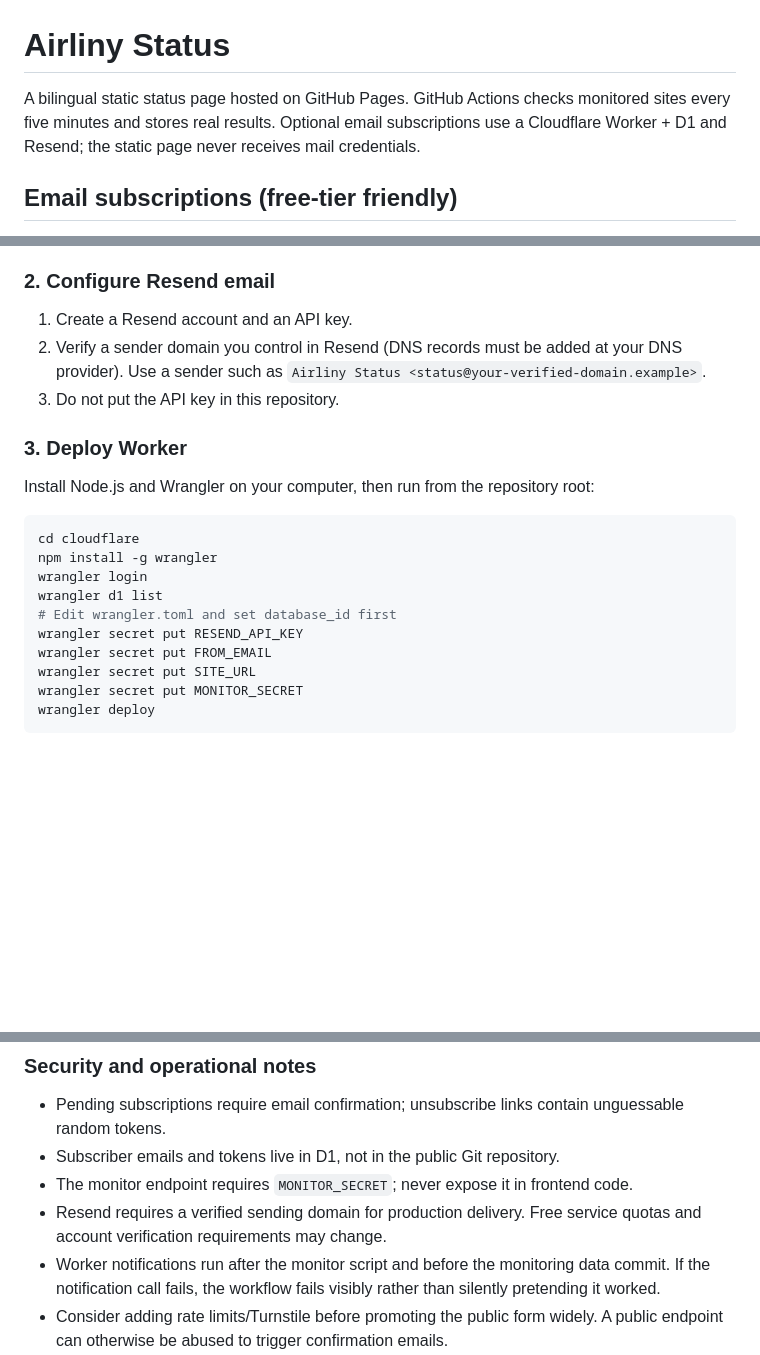
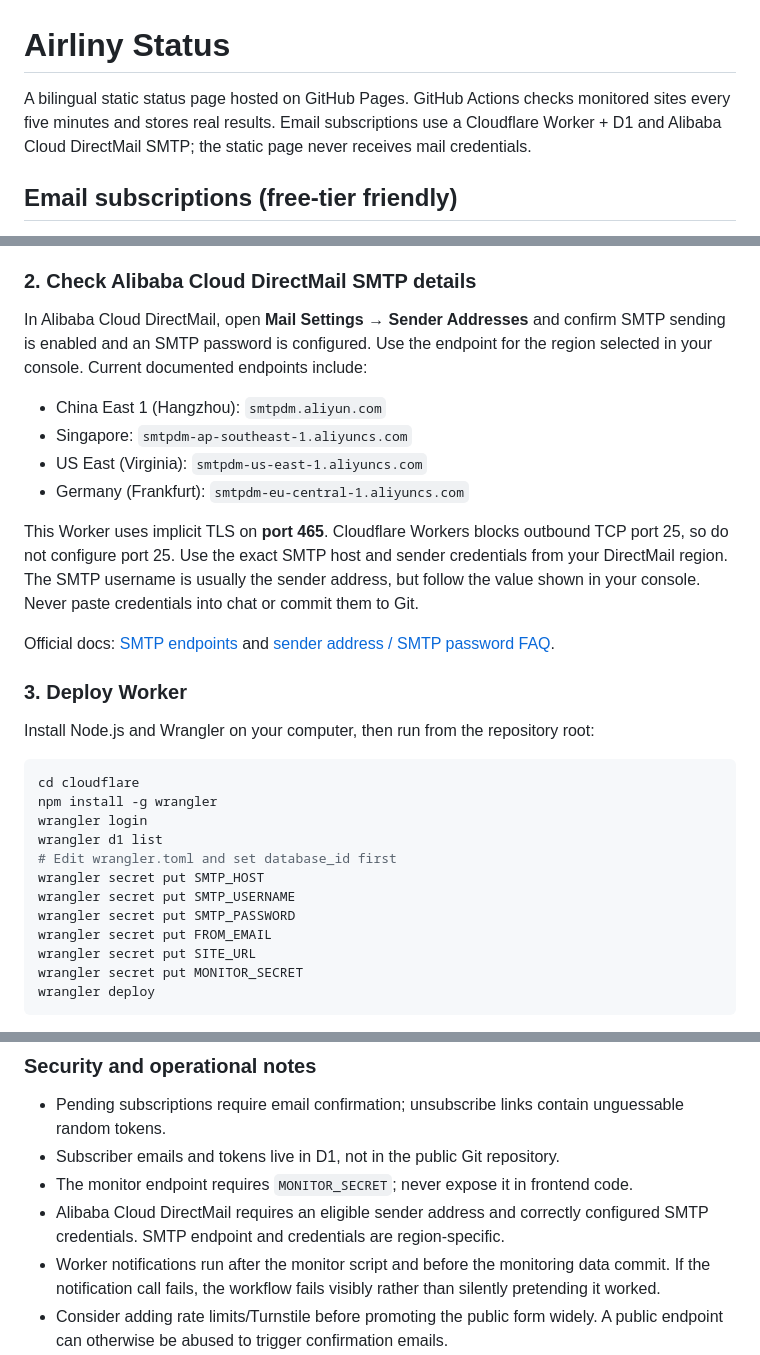
Before and after one commit to Airliny/airliny-status, a Markdown page: README.md, 3 parts joined by grey strips. GitHub-like rendering; blank space fills up the shorter version.

Commit message:
Document Alibaba Cloud SMTP subscription setup

```diff
--- a/README.md
+++ b/README.md
@@ -1,6 +1,6 @@
 # Airliny Status
 
-A bilingual static status page hosted on GitHub Pages. GitHub Actions checks monitored sites every five minutes and stores real results. Optional email subscriptions use a Cloudflare Worker + D1 and Resend; the static page never receives mail credentials.
+A bilingual static status page hosted on GitHub Pages. GitHub Actions checks monitored sites every five minutes and stores real results. Email subscriptions use a Cloudflare Worker + D1 and Alibaba Cloud DirectMail SMTP; the static page never receives mail credentials.
 
 ## Email subscriptions (free-tier friendly)
 
@@ -13,11 +13,18 @@ This feature requires one-time setup. It is not live until the Cloudflare Worker
 3. Open the database's **Console** and run the complete SQL in [cloudflare/migrations/0001_init.sql](cloudflare/migrations/0001_init.sql).
 4. Copy the database ID into `cloudflare/wrangler.toml` replacing `REPLACE_WITH_YOUR_D1_DATABASE_ID`.
 
-### 2. Configure Resend email
+### 2. Check Alibaba Cloud DirectMail SMTP details
 
-1. Create a Resend account and an API key.
-2. Verify a sender domain you control in Resend (DNS records must be added at your DNS provider). Use a sender such as `Airliny Status <status@your-verified-domain.example>`.
-3. Do not put the API key in this repository.
+In Alibaba Cloud DirectMail, open **Mail Settings → Sender Addresses** and confirm SMTP sending is enabled and an SMTP password is configured. Use the endpoint for the region selected in your console. Current documented endpoints include:
+
+- China East 1 (Hangzhou): `smtpdm.aliyun.com`
+- Singapore: `smtpdm-ap-southeast-1.aliyuncs.com`
+- US East (Virginia): `smtpdm-us-east-1.aliyuncs.com`
+- Germany (Frankfurt): `smtpdm-eu-central-1.aliyuncs.com`
+
+This Worker uses implicit TLS on **port 465**. Cloudflare Workers blocks outbound TCP port 25, so do not configure port 25. Use the exact SMTP host and sender credentials from your DirectMail region. The SMTP username is usually the sender address, but follow the value shown in your console. Never paste credentials into chat or commit them to Git.
+
+Official docs: [SMTP endpoints](https://help.aliyun.com/zh/direct-mail/smtp-endpoints) and [sender address / SMTP password FAQ](https://help.aliyun.com/zh/direct-mail/sender-address-faqs).
 
 ### 3. Deploy Worker
 
@@ -29,7 +36,9 @@ npm install -g wrangler
 wrangler login
 wrangler d1 list
 # Edit wrangler.toml and set database_id first
-wrangler secret put RESEND_API_KEY
+wrangler secret put SMTP_HOST
+wrangler secret put SMTP_USERNAME
+wrangler secret put SMTP_PASSWORD
 wrangler secret put FROM_EMAIL
 wrangler secret put SITE_URL
 wrangler secret put MONITOR_SECRET
@@ -63,7 +72,7 @@ The monitor workflow calls the Worker after each check. The Worker sends mail on
 - Pending subscriptions require email confirmation; unsubscribe links contain unguessable random tokens.
 - Subscriber emails and tokens live in D1, not in the public Git repository.
 - The monitor endpoint requires `MONITOR_SECRET`; never expose it in frontend code.
-- Resend requires a verified sending domain for production delivery. Free service quotas and account verification requirements may change.
+- Alibaba Cloud DirectMail requires an eligible sender address and correctly configured SMTP credentials. SMTP endpoint and credentials are region-specific.
 - Worker notifications run after the monitor script and before the monitoring data commit. If the notification call fails, the workflow fails visibly rather than silently pretending it worked.
 - Consider adding rate limits/Turnstile before promoting the public form widely. A public endpoint can otherwise be abused to trigger confirmation emails.
 
```
